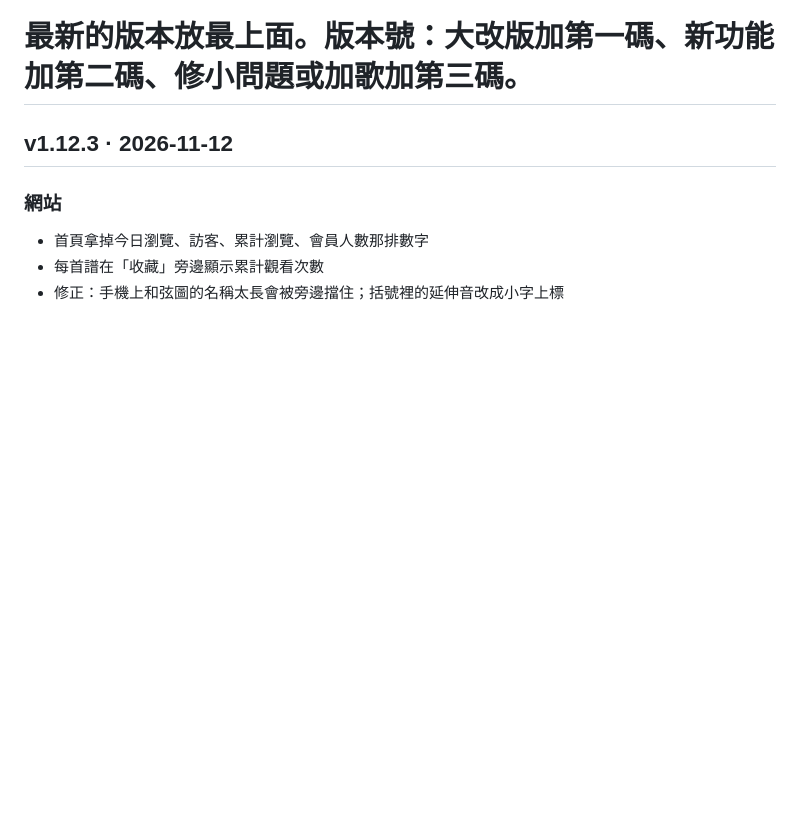
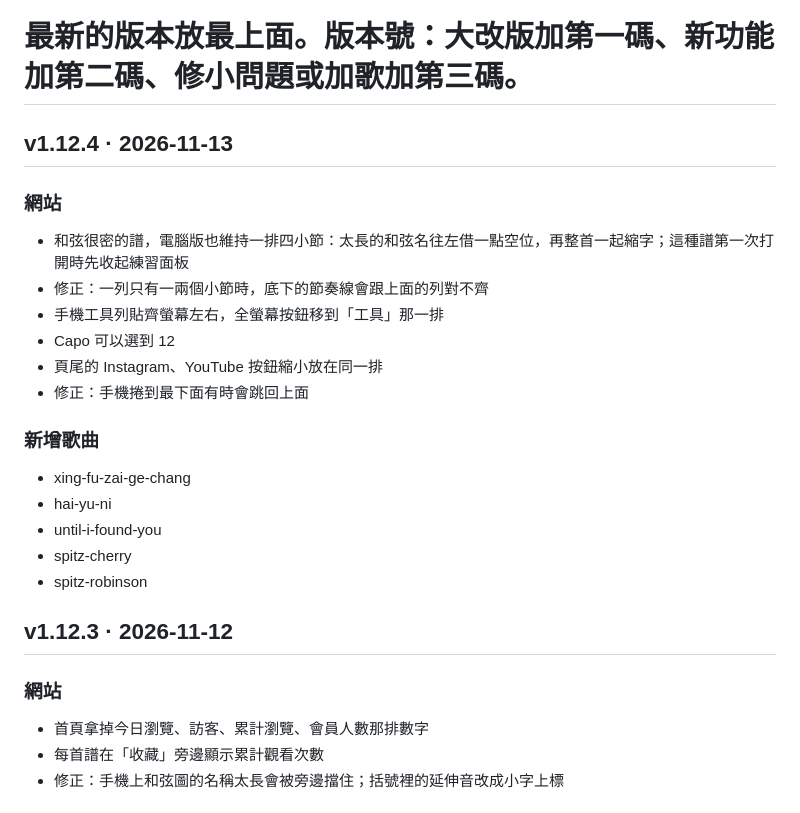
Before and after one commit to similu87/guitarpuli, a Markdown page: changelog.md, the part around the change. Drawn GitHub-style; blank space fills up the shorter version.

Commit message:
v1.12.4: 更新紀錄

```diff
--- a/changelog.md
+++ b/changelog.md
@@ -2,6 +2,21 @@
 # 每一版用「## v版本號 · 日期」開頭，底下分「### 網站」和「### 新增歌曲」。
 # 新增歌曲每行寫一個網址代稱（songs/ 裡的檔名，不含 .md），網站會自動顯示歌名並連到譜。
 # 最新的版本放最上面。版本號：大改版加第一碼、新功能加第二碼、修小問題或加歌加第三碼。
+
+## v1.12.4 · 2026-11-13
+### 網站
+- 和弦很密的譜，電腦版也維持一排四小節：太長的和弦名往左借一點空位，再整首一起縮字；這種譜第一次打開時先收起練習面板
+- 修正：一列只有一兩個小節時，底下的節奏線會跟上面的列對不齊
+- 手機工具列貼齊螢幕左右，全螢幕按鈕移到「工具」那一排
+- Capo 可以選到 12
+- 頁尾的 Instagram、YouTube 按鈕縮小放在同一排
+- 修正：手機捲到最下面有時會跳回上面
+### 新增歌曲
+- xing-fu-zai-ge-chang
+- hai-yu-ni
+- until-i-found-you
+- spitz-cherry
+- spitz-robinson
 
 ## v1.12.3 · 2026-11-12
 ### 網站
```
